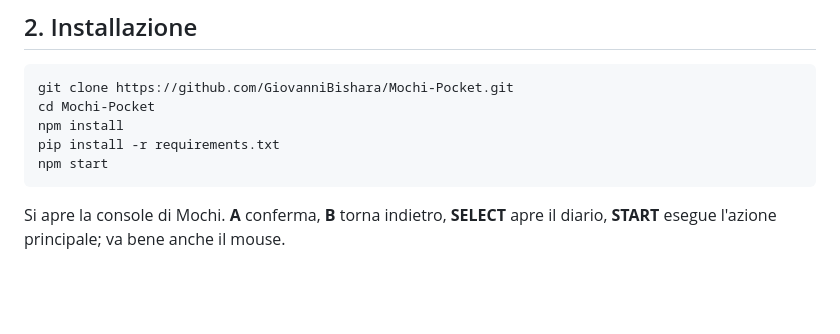
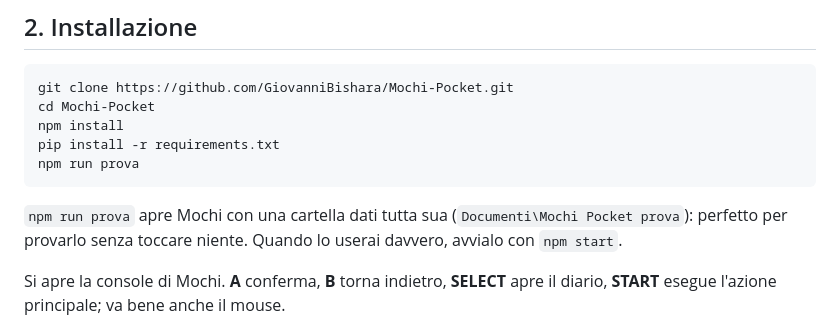
Before and after one commit to GiovanniBishara/Mochi-Pocket, a Markdown page: LEGGIMI.md, the part around the change. GitHub-like rendering; blank space fills up the shorter version.

````diff
--- a/LEGGIMI.md
+++ b/LEGGIMI.md
@@ -24,8 +24,12 @@ git clone https://github.com/GiovanniBishara/Mochi-Pocket.git
 cd Mochi-Pocket
 npm install
 pip install -r requirements.txt
-npm start
+npm run prova
 ```
+
+`npm run prova` apre Mochi con una cartella dati tutta sua
+(`Documenti\Mochi Pocket prova`): perfetto per provarlo senza toccare niente.
+Quando lo userai davvero, avvialo con `npm start`.
 
 Si apre la console di Mochi. **A** conferma, **B** torna indietro, **SELECT**
 apre il diario, **START** esegue l'azione principale; va bene anche il mouse.
````
Also changed, not shown: README.md (+5 -4 lines), docs/calendari.png, docs/home.png, docs/ricevuta.png, docs/tasse.png, 5 other files.
